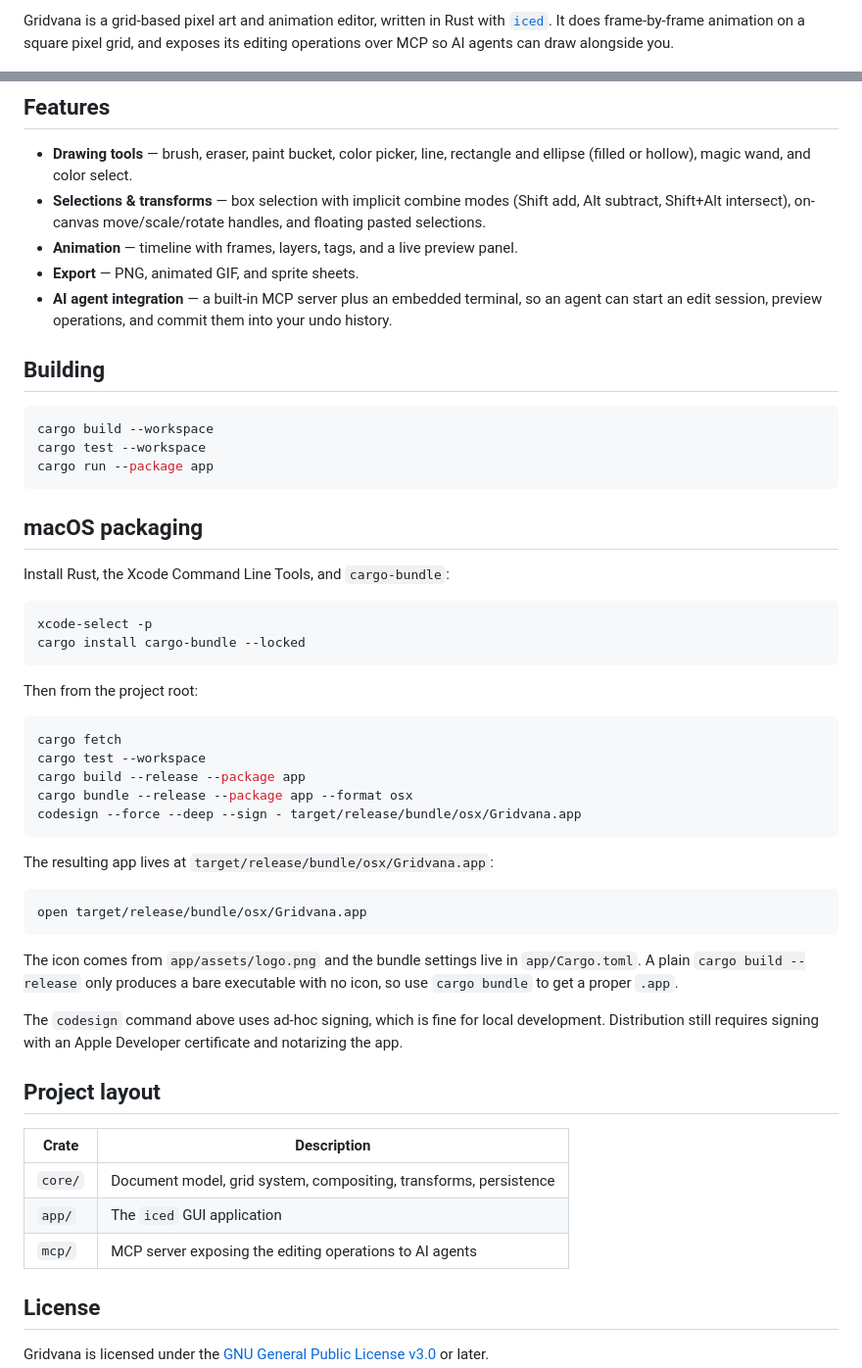
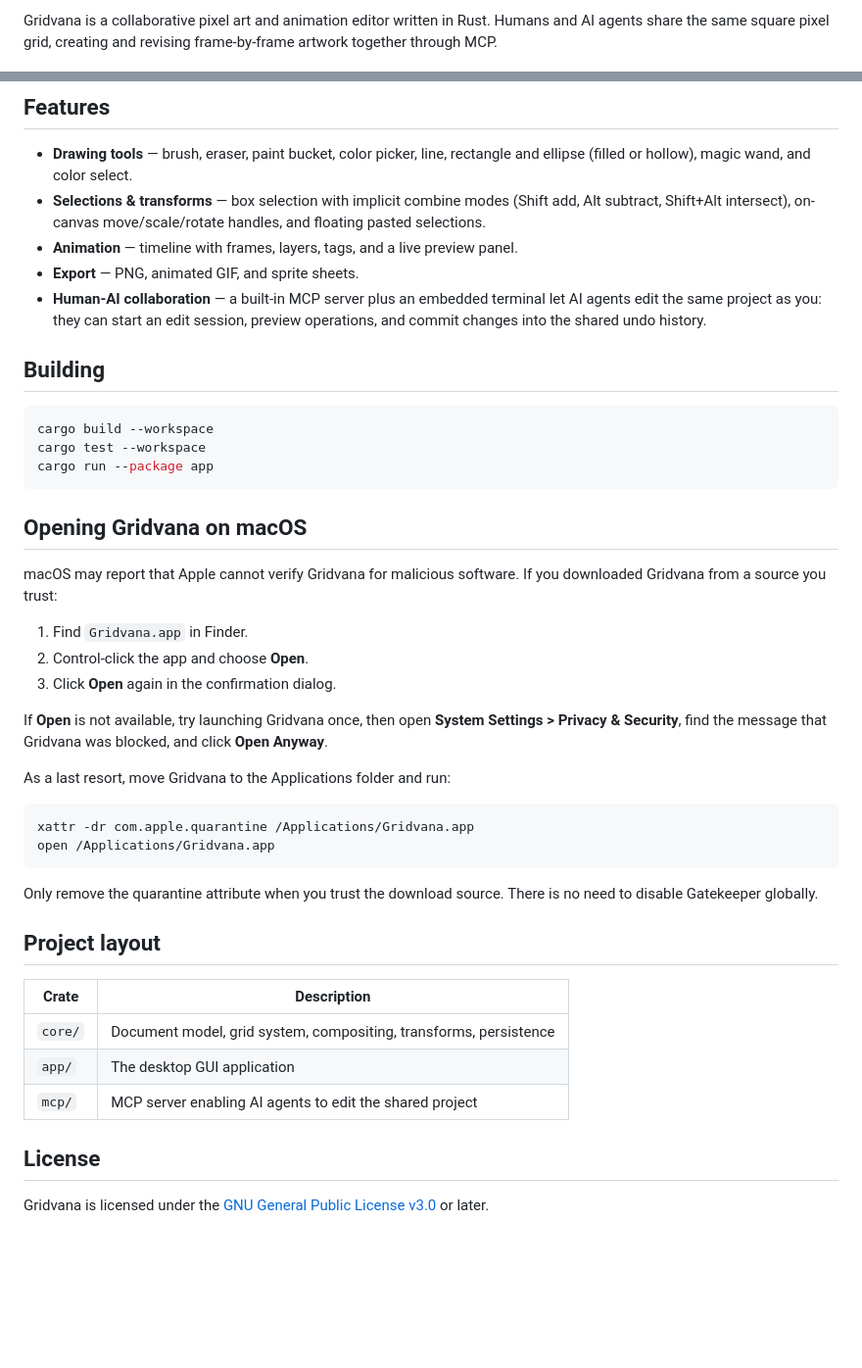
Before and after one commit to osdodo/gridvana, a Markdown page: README.md, 2 parts joined by grey strips. Shown at 98% size. Drawn GitHub-style; blank space fills up the shorter version.

````diff
--- a/README.md
+++ b/README.md
@@ -2,8 +5,7 @@
 
-Gridvana is a grid-based pixel art and animation editor, written in Rust with
-[`iced`](https://github.com/iced-rs/iced). It does frame-by-frame animation on a
-square pixel grid, and exposes its editing operations over MCP so AI agents can
-draw alongside you.
+Gridvana is a collaborative pixel art and animation editor written in Rust.
+Humans and AI agents share the same square pixel grid, creating and revising
+frame-by-frame artwork together through MCP.
 
 ![Gridvana](screenshots/1.jpg)
 
@@ -16,9 +18,9 @@ draw alongside you.
   handles, and floating pasted selections.
 - **Animation** — timeline with frames, layers, tags, and a live preview panel.
 - **Export** — PNG, animated GIF, and sprite sheets.
-- **AI agent integration** — a built-in MCP server plus an embedded terminal, so
-  an agent can start an edit session, preview operations, and commit them into
-  your undo history.
+- **Human-AI collaboration** — a built-in MCP server plus an embedded terminal
+  let AI agents edit the same project as you: they can start an edit session,
+  preview operations, and commit changes into the shared undo history.
 
 ## Building
 
@@ -28,46 +30,36 @@ cargo test --workspace
 cargo run --package app
 ```
 
-## macOS packaging
+## Opening Gridvana on macOS
 
-Install Rust, the Xcode Command Line Tools, and `cargo-bundle`:
+macOS may report that Apple cannot verify Gridvana for malicious software. If
+you downloaded Gridvana from a source you trust:
+
+1. Find `Gridvana.app` in Finder.
+2. Control-click the app and choose **Open**.
+3. Click **Open** again in the confirmation dialog.
+
+If **Open** is not available, try launching Gridvana once, then open **System
+Settings > Privacy & Security**, find the message that Gridvana was blocked,
+and click **Open Anyway**.
+
+As a last resort, move Gridvana to the Applications folder and run:
 
 ```bash
-xcode-select -p
-cargo install cargo-bundle --locked
+xattr -dr com.apple.quarantine /Applications/Gridvana.app
+open /Applications/Gridvana.app
 ```
 
-Then from the project root:
-
-```bash
-cargo fetch
-cargo test --workspace
-cargo build --release --package app
-cargo bundle --release --package app --format osx
-codesign --force --deep --sign - target/release/bundle/osx/Gridvana.app
-```
-
-The resulting app lives at `target/release/bundle/osx/Gridvana.app`:
-
-```bash
-open target/release/bundle/osx/Gridvana.app
-```
-
-The icon comes from `app/assets/logo.png` and the bundle settings live in
-`app/Cargo.toml`. A plain `cargo build --release` only produces a bare
-executable with no icon, so use `cargo bundle` to get a proper `.app`.
-
-The `codesign` command above uses ad-hoc signing, which is fine for local
-development. Distribution still requires signing with an Apple Developer
-certificate and notarizing the app.
+Only remove the quarantine attribute when you trust the download source. There
+is no need to disable Gatekeeper globally.
 
 ## Project layout
 
 | Crate   | Description                                                        |
 | ------- | ------------------------------------------------------------------ |
 | `core/` | Document model, grid system, compositing, transforms, persistence |
-| `app/`  | The `iced` GUI application                                          |
-| `mcp/`  | MCP server exposing the editing operations to AI agents             |
+| `app/`  | The desktop GUI application                                         |
+| `mcp/`  | MCP server enabling AI agents to edit the shared project             |
 
 ## License
 
````
Also changed, not shown: other parts of README.md (+4 -1 lines), app/assets/logo-readme.png (added).
